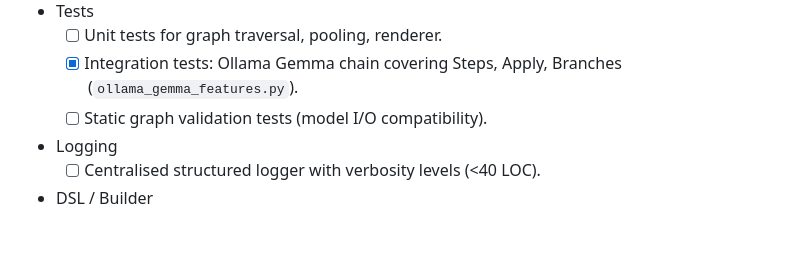
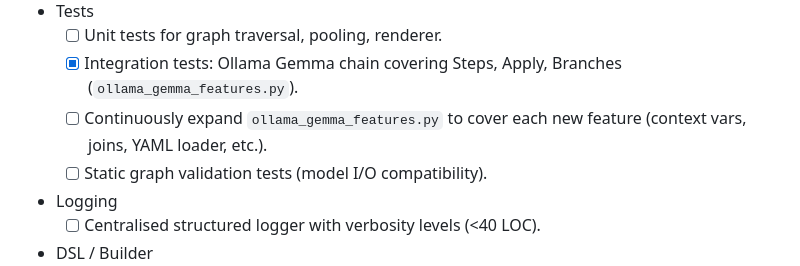
Before and after one commit to Rian-T/chainette, a Markdown page: ELEGANCE_PLAN.md, the part around the change. Rendered like a GitHub page; blank space fills up the shorter version.

Commit message:
Plan: reminder to expand integration example with new features

```diff
--- a/ELEGANCE_PLAN.md
+++ b/ELEGANCE_PLAN.md
@@ -84,6 +84,7 @@ Chainette must remain a **tiny (~≤500 LOC core)**, approachable codebase:
 - Tests
   - [ ] Unit tests for graph traversal, pooling, renderer.
   - [x] Integration tests: Ollama Gemma chain covering Steps, Apply, Branches (`ollama_gemma_features.py`).
+  - [ ] Continuously expand `ollama_gemma_features.py` to cover each new feature (context vars, joins, YAML loader, etc.).
   - [ ] Static graph validation tests (model I/O compatibility).
 - Logging
   - [ ] Centralised structured logger with verbosity levels (<40 LOC).
```
